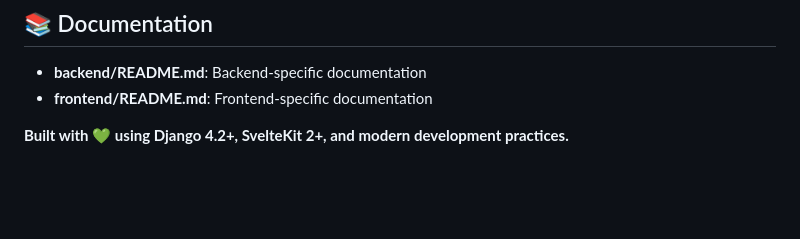
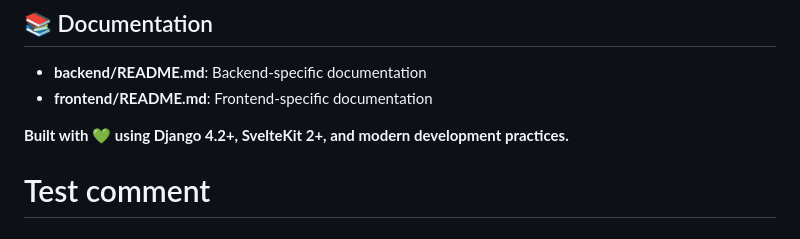
Before and after one commit to auros-one/django-sveltekit-starter, a Markdown page: README.md, the part around the change. Rendered like a GitHub page; blank space fills up the shorter version.

```diff
--- a/README.md
+++ b/README.md
@@ -208,3 +208,4 @@ See `backend/deploy.md` for detailed deployment instructions.
 - **frontend/README.md**: Frontend-specific documentation
 
 **Built with 💚 using Django 4.2+, SvelteKit 2+, and modern development practices.**
+# Test comment
```
